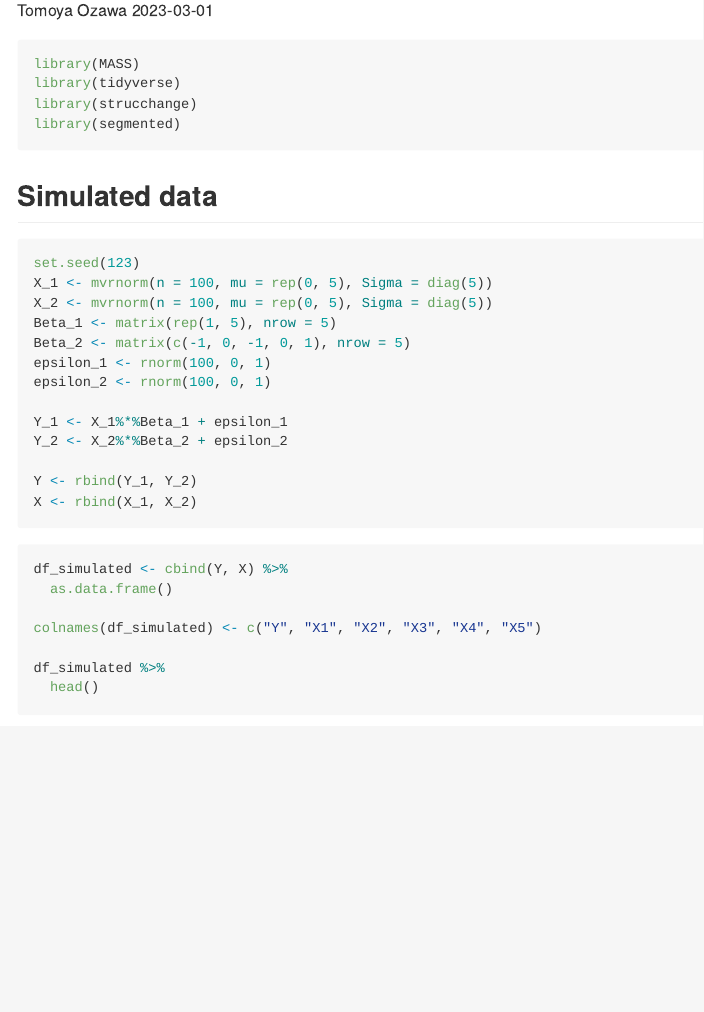
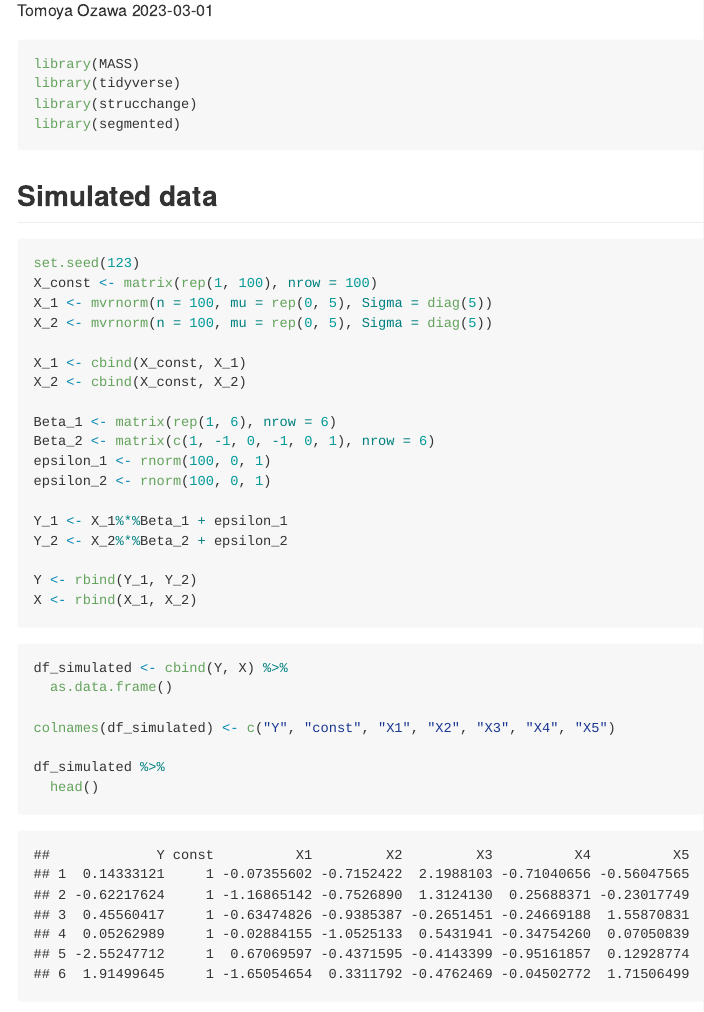
Before and after one commit to TomoyaOzawa-DA/research-project, an R Markdown document (BenchmarkStudy/BenchmarkStudy.Rmd): the page in a window 1100 px wide, from 110 px down. The pictures show the output file BenchmarkStudy/BenchmarkStudy.md that the author committed with the source, drawn offline in the style of GitHub.

Commit message:
add new file

````diff
--- a/BenchmarkStudy/BenchmarkStudy.Rmd
+++ b/BenchmarkStudy/BenchmarkStudy.Rmd
@@ -20,10 +20,15 @@ library(segmented)
 
 ```{r}
 set.seed(123)
+X_const <- matrix(rep(1, 100), nrow = 100)
 X_1 <- mvrnorm(n = 100, mu = rep(0, 5), Sigma = diag(5))
 X_2 <- mvrnorm(n = 100, mu = rep(0, 5), Sigma = diag(5))
-Beta_1 <- matrix(rep(1, 5), nrow = 5)
-Beta_2 <- matrix(c(-1, 0, -1, 0, 1), nrow = 5)
+
+X_1 <- cbind(X_const, X_1)
+X_2 <- cbind(X_const, X_2)
+
+Beta_1 <- matrix(rep(1, 6), nrow = 6)
+Beta_2 <- matrix(c(1, -1, 0, -1, 0, 1), nrow = 6)
 epsilon_1 <- rnorm(100, 0, 1)
 epsilon_2 <- rnorm(100, 0, 1)
 
@@ -38,7 +43,7 @@ X <- rbind(X_1, X_2)
 df_simulated <- cbind(Y, X) %>%
   as.data.frame()
 
-colnames(df_simulated) <- c("Y", "X1", "X2", "X3", "X4", "X5")
+colnames(df_simulated) <- c("Y", "const", "X1", "X2", "X3", "X4", "X5")
 
 df_simulated %>%
   head()
````
Also changed, not shown: BenchmarkStudy/BenchmarkStudy.md, BenchmarkStudy/BenchmarkStudy_files/figure-gfm/unnamed-chunk-4-1.png, 2 other files.
